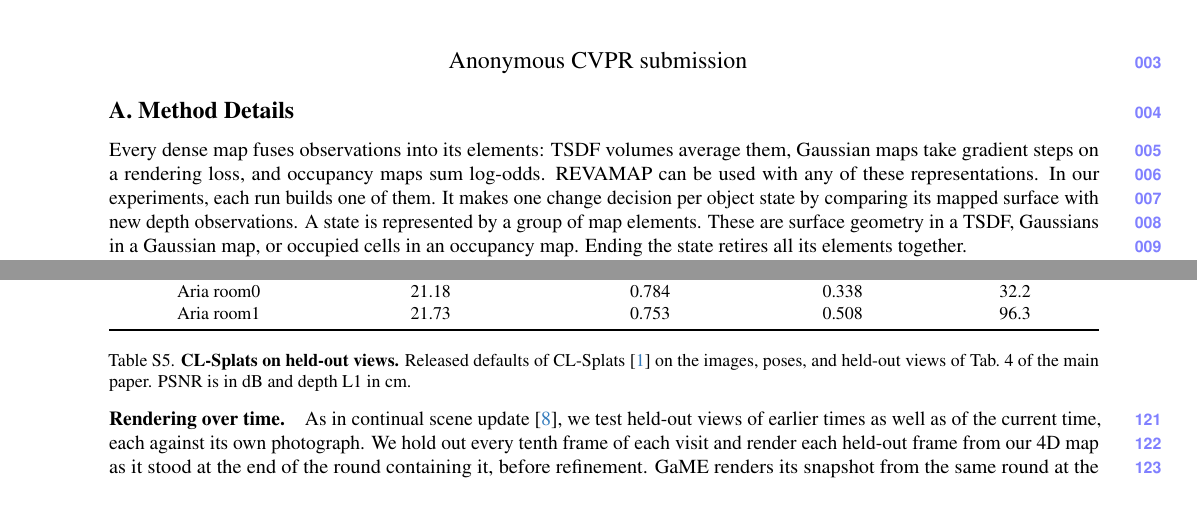
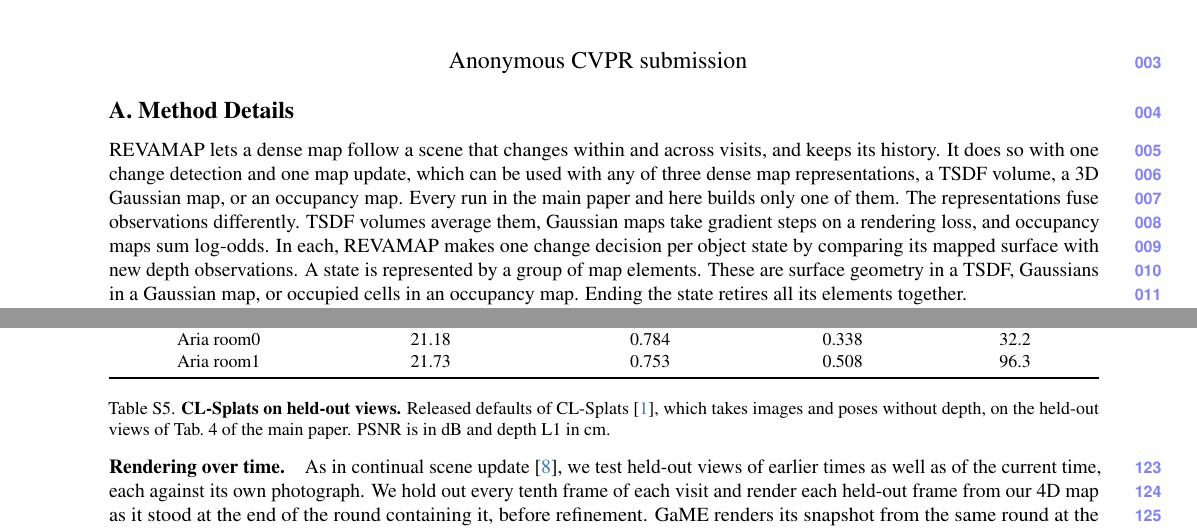
Before and after one commit to giltchcity/myncv---rpsl---daicma, a LaTeX document (manuscript/experiments_supplement.tex): two parts of pages 1 and 5 of 9, joined at a grey line, cut so that both start at the same text, the shorter picture padded with empty space. Compiled offline with pdfLaTeX.

Commit message:
Supplement: opening states what the method does and that it works with any of the three representations, prior table without empty cells, standard fusion for all TSDF maps
Co-Authored-By: Claude Fable 5.2 <noreply@anthropic.com>

```diff
--- a/manuscript/experiments_supplement.tex
+++ b/manuscript/experiments_supplement.tex
@@ -85,10 +85,12 @@
 \section{Method Details}
 \label{sec:supp_method}
 
-Every dense map fuses observations into its elements: TSDF volumes average them, Gaussian maps take gradient steps on a
-rendering loss, and occupancy maps sum log-odds. \ours can be used with any of these representations. In our
-experiments, each run builds one of them. It makes one change decision per object state by comparing its
-mapped surface with new depth observations. A state is represented by a group of map elements. These are surface geometry in a
+\ours lets a dense map follow a scene that changes within and across visits, and keeps its history. It does so with
+one change detection and one map update, which can be used with any of three dense map representations, a TSDF volume,
+a 3D Gaussian map, or an occupancy map. Every run in the main paper and here builds only one of them. The
+representations fuse observations differently. TSDF volumes average them, Gaussian maps take gradient steps on a
+rendering loss, and occupancy maps sum log-odds. In each, \ours makes one change decision per object state by comparing
+its mapped surface with new depth observations. A state is represented by a group of map elements. These are surface geometry in a
 TSDF, Gaussians in a Gaussian map, or occupied cells in an occupancy map. Ending the state retires all its elements
 together.
 
@@ -410,8 +412,8 @@
 \sbox0{\begin{tabular}{lrrrr}\resultrows\end{tabular}}
 \setlength{\tabcolsep}{\dimexpr\tabcolsep+(\linewidth-\wd0)/10\relax}
 \begin{tabular}{lrrrr}\resultrows\end{tabular}
-\caption{\textbf{CL-Splats on held-out views.} Released defaults of CL-Splats~\cite{Ackermann_2025_ICCV} on the
-images, poses, and held-out views of Tab.~4 of the main paper. PSNR is in dB and depth L1 in cm.}
+\caption{\textbf{CL-Splats on held-out views.} Released defaults of CL-Splats~\cite{Ackermann_2025_ICCV}, which takes
+images and poses without depth, on the held-out views of Tab.~4 of the main paper. PSNR is in dB and depth L1 in cm.}
 \label{tab:supp_clsplats}
 \vspace{-2mm}
 \end{table}
```
Also changed, not shown: manuscript/experiments_supplement.tex (24 more changed lines).
